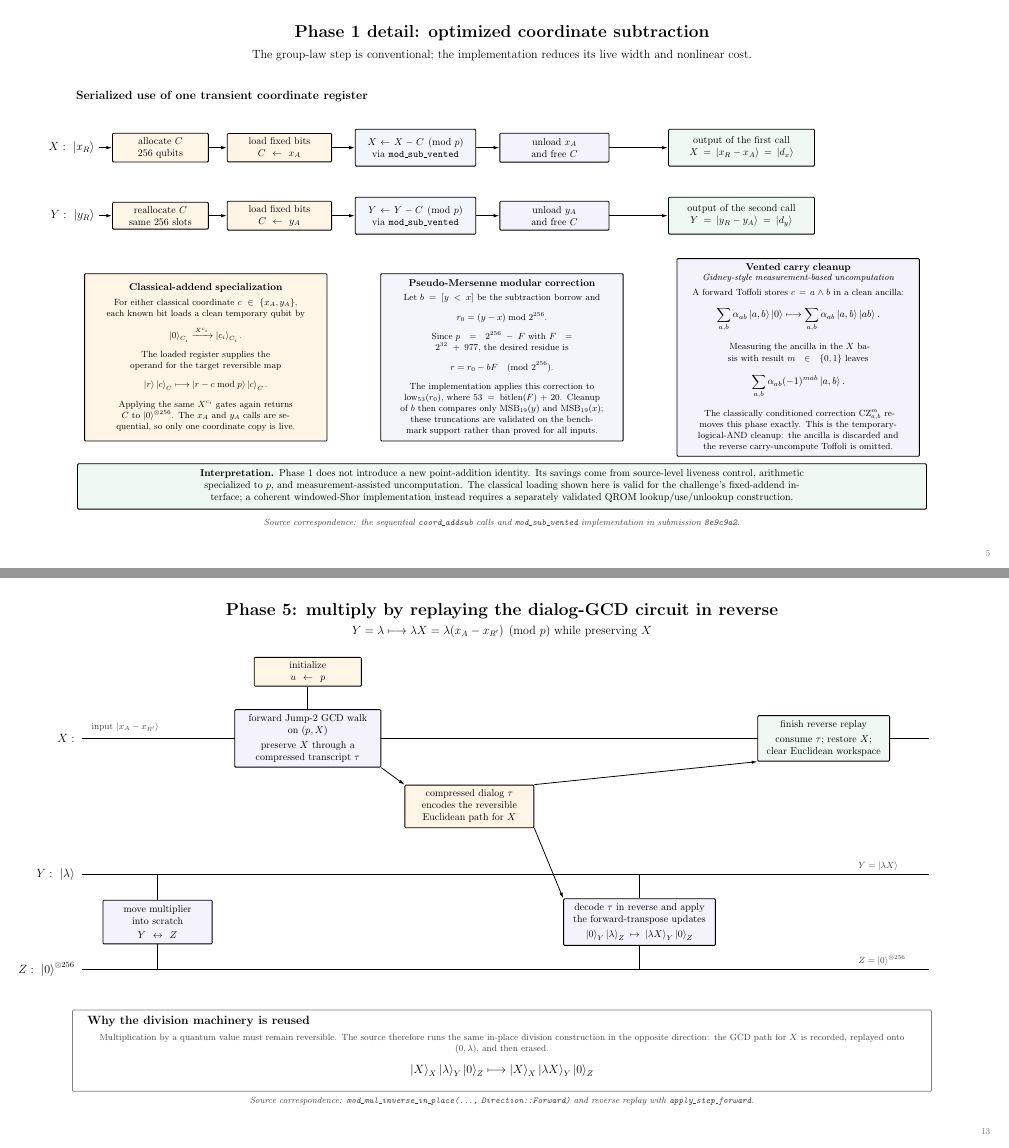
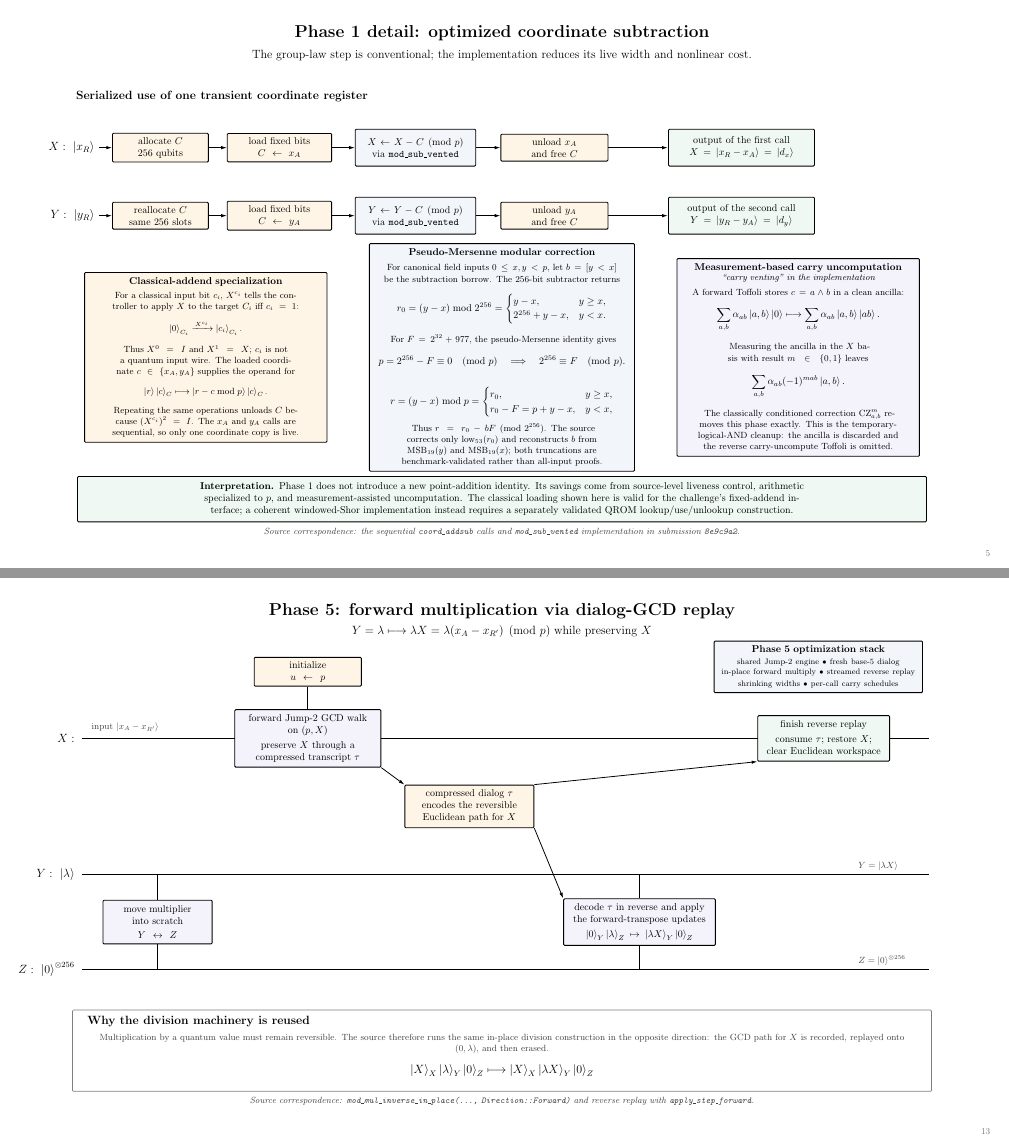
Before and after one commit to jieyilong/ecdsafail-supplemental-materials, a LaTeX document (QxT_track_circuit_8e9c9a2/QxT_track_circuit_8e9c9a2_details.tex): pages 5 and 13 of 14, joined at a grey line. Compiled offline with pdfLaTeX.

Commit message:
Expand 8e9c9a2 circuit phase diagrams

```diff
--- a/QxT_track_circuit_8e9c9a2/QxT_track_circuit_8e9c9a2_details.tex
+++ b/QxT_track_circuit_8e9c9a2/QxT_track_circuit_8e9c9a2_details.tex
@@ -530,35 +536,49 @@
   % Three implementation mechanisms.
   \node[detailorange, text width=82mm, minimum height=59mm, font=\small] (C1) at (6.7,6.55)
     {{\normalsize\bfseries Classical-addend specialization}\\[1.2mm]
-     For either classical coordinate $c\in\{x_A,y_A\}$, each known bit loads a clean temporary qubit by
+     For a classical input bit $c_i$, $X^{c_i}$ tells the controller to apply $X$ to the target $C_i$ iff $c_i=1$:
      \[
        \ket{0}_{C_i}\xrightarrow{\,X^{c_i}\,}\ket{c_i}_{C_i}.
      \]
-     The loaded register supplies the operand for the target reversible map
+     Thus $X^0=I$ and $X^1=X$; $c_i$ is not a quantum input wire.  The loaded coordinate $c\in\{x_A,y_A\}$ supplies the operand for
      \[
        \ket{r}\ket{c}_C\longmapsto
        \ket{r-c\bmod p}\ket{c}_C.
      \]
-     Applying the same $X^{c_i}$ gates again returns $C$ to $\ket{0}^{\otimes256}$. The $x_A$ and $y_A$ calls are sequential, so only one coordinate copy is live.};
+     Repeating the same operations unloads $C$ because $(X^{c_i})^2=I$. The $x_A$ and $y_A$ calls are sequential, so only one coordinate copy is live.};
 
-  \node[detail, text width=82mm, minimum height=59mm, font=\small] (C2) at (17.15,6.55)
+  \node[detail, text width=90mm, minimum height=59mm, font=\small] (C2) at (17.15,6.55)
     {{\normalsize\bfseries Pseudo-Mersenne modular correction}\\[1.2mm]
-     Let $b=[y<x]$ be the subtraction borrow and
+     For canonical field inputs $0\le x,y<p$, let $b=[y<x]$ be the subtraction borrow. The $256$-bit subtractor returns
+     {\normalsize
      \[
-       r_0=(y-x)\bmod 2^{256}.
-     \]
-     Since $p=2^{256}-F$ with $F=2^{32}+977$, the desired residue is
+       r_0=(y-x)\bmod 2^{256}
+       =\begin{cases}
+          y-x, & y\ge x,\\
+          2^{256}+y-x, & y<x.
+        \end{cases}
+     \]}
+     For $F=2^{32}+977$, the pseudo-Mersenne identity gives
+     {\normalsize
      \[
-       r=r_0-bF\pmod{2^{256}}.
-     \]
-     The implementation applies this correction to
-     $\operatorname{low}_{53}(r_0)$, where $53=\operatorname{bitlen}(F)+20$.
-     Cleanup of $b$ then compares only
-     $\operatorname{MSB}_{19}(y)$ and $\operatorname{MSB}_{19}(x)$; these truncations are validated on the benchmark support rather than proved for all inputs.};
+       p=2^{256}-F\equiv0\pmod p
+       \quad\Longrightarrow\quad
+       2^{256}\equiv F\pmod p.
+     \]}
+     {\normalsize
+     \[
+       r=(y-x)\bmod p
+       =\begin{cases}
+          r_0, & y\ge x,\\
+          r_0-F=p+y-x, & y<x,
+        \end{cases}
+     \]}
+     Thus $r=r_0-bF\pmod{2^{256}}$.
+     The source corrects only $\operatorname{low}_{53}(r_0)$ and reconstructs $b$ from $\operatorname{MSB}_{19}(y)$ and $\operatorname{MSB}_{19}(x)$; both truncations are benchmark-validated rather than all-input proofs.};
 
   \node[detailviolet, text width=82mm, minimum height=59mm, font=\small] (C3) at (27.6,6.55)
-    {{\normalsize\bfseries Vented carry cleanup}\\[-0.3mm]
-     {\itshape Gidney-style measurement-based uncomputation}\\[1.2mm]
+    {{\normalsize\bfseries Measurement-based carry uncomputation}\\[-0.3mm]
+     {\itshape ``carry venting'' in the implementation}\\[1.2mm]
      A forward Toffoli stores $c=a\wedge b$ in a clean ancilla:
      {\normalsize
      \[
@@ -573,10 +593,10 @@
      \]}
      The classically conditioned correction $\mathrm{CZ}^{m}_{a,b}$ removes this phase exactly. This is the temporary-logical-AND cleanup: the ancilla is discarded and the reverse carry-uncompute Toffoli is omitted.};
 
-  \node[detailgreen, text width=296mm, minimum height=16mm] at (17.15,2.0)
+  \node[detailgreen, text width=296mm, minimum height=16mm] at (17.15,1.55)
     {\textbf{Interpretation.} Phase 1 does not introduce a new point-addition identity. Its savings come from source-level liveness control, arithmetic specialized to $p$, and measurement-assisted uncomputation. The classical loading shown here is valid for the challenge's fixed-addend interface; a coherent windowed-Shor implementation instead requires a separately validated QROM lookup/use/unlookup construction.};
 
-  \node[note, text width=29cm, align=center, font=\small\itshape] at (17.15,0.70)
+  \node[note, text width=29cm, align=center, font=\small\itshape] at (17.15,0.38)
     {Source correspondence: the sequential \texttt{coord\_addsub} calls and \texttt{mod\_sub\_vented} implementation in submission \texttt{8e9c9a2}.};
 \end{tikzpicture}
 
@@ -1074,13 +1104,13 @@
 \newpage
 
 % ============================================================================
-% Page 13: phase 5, reverse dialog-GCD multiplication
+% Page 13: phase 5, forward multiplication via dialog-GCD replay
 % ============================================================================
 \begin{tikzpicture}[x=1cm,y=1cm]
   \path[use as bounding box] (0,0) rectangle (34.3,18.6);
 
   \node[font=\LARGE\bfseries] at (17.15,18.0)
-    {Phase 5: multiply by replaying the dialog-GCD circuit in reverse};
+    {Phase 5: forward multiplication via dialog-GCD replay};
   \node[font=\large] at (17.15,17.28)
     {$Y=\lambda\longmapsto\lambda X=\lambda(x_A-x_{R'})\pmod p$ while preserving $X$};
 
@@ -1123,6 +1153,13 @@
      consume $\tau$; restore $X$;\\
      clear Euclidean workspace};
   \draw[flow] (TAPE2.north east) -- (CLEAN2.south west);
+
+  \node[detail, anchor=north east, text width=70mm, minimum height=12mm] at (32.0,16.95)
+    {\textbf{Phase 5 optimization stack}\\[0.8mm]
+     {\footnotesize shared Jump-2 engine $\bullet$ fresh base-$5$ dialog\\
+     in-place forward multiply $\bullet$ streamed reverse replay\\
+     shrinking widths $\bullet$ per-call carry schedules}};
+
   \node[note, anchor=south west] at (29.6,8.7) {$Y=\ket{\lambda X}$};
   \node[note, anchor=south west] at (29.6,5.35) {$Z=\ket{0}^{\otimes256}$};
 
```
Also changed, not shown: QxT_track_circuit_8e9c9a2/QxT_track_circuit_8e9c9a2_details.pdf, QxT_track_circuit_8e9c9a2/QxT_track_circuit_8e9c9a2_details.tex (43 more changed lines).
